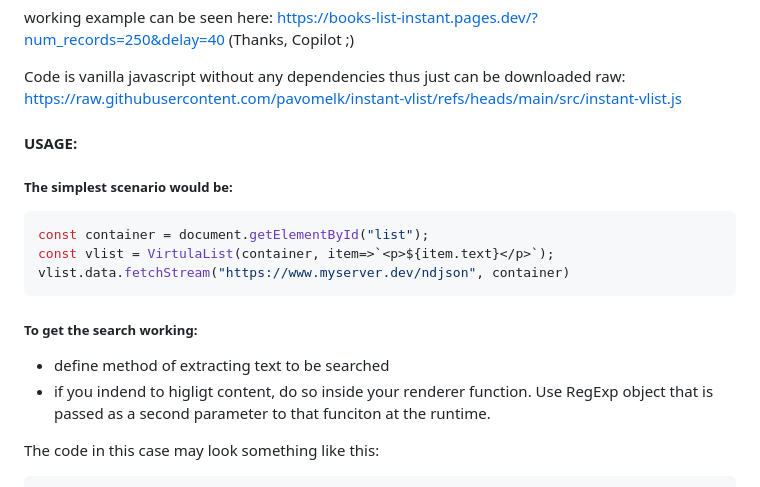
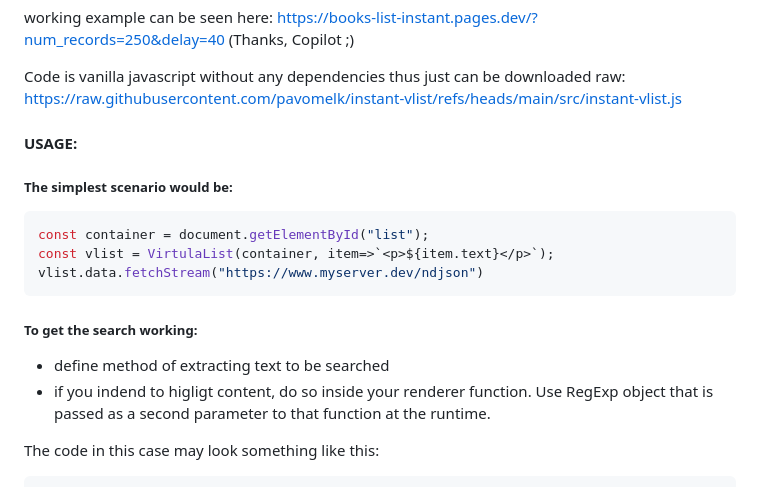
Before and after one commit to pavomelk/instant-vlist, a Markdown page: README.md, the part around the change. GitHub-like rendering.

Commit message:
Updated text of README

````diff
--- a/README.md
+++ b/README.md
@@ -12,17 +12,16 @@ working example can be seen here: https://books-list-instant.pages.dev/?num_reco
 
 Code is vanilla javascript without any dependencies thus just can be downloaded raw: https://raw.githubusercontent.com/pavomelk/instant-vlist/refs/heads/main/src/instant-vlist.js
 
-
 #### USAGE:
 ##### The simplest scenario would be:
 ```javascript
 const container = document.getElementById("list");
 const vlist = VirtulaList(container, item=>`<p>${item.text}</p>`);
-vlist.data.fetchStream("https://www.myserver.dev/ndjson", container)
+vlist.data.fetchStream("https://www.myserver.dev/ndjson")
 ```
 ##### To get the search working:
 * define method of extracting text to be searched
-* if you indend to higligt content, do so inside your renderer function. Use RegExp object that is passed as a second parameter to that funciton at the runtime.
+* if you indend to higligt content, do so inside your renderer function. Use RegExp object that is passed as a second parameter to that function at the runtime.
 
 The code in this case may look something like this:
 
````
